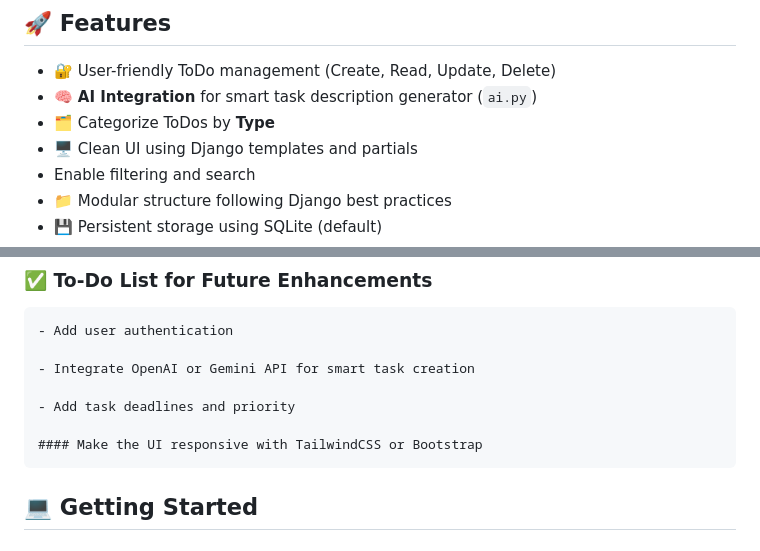
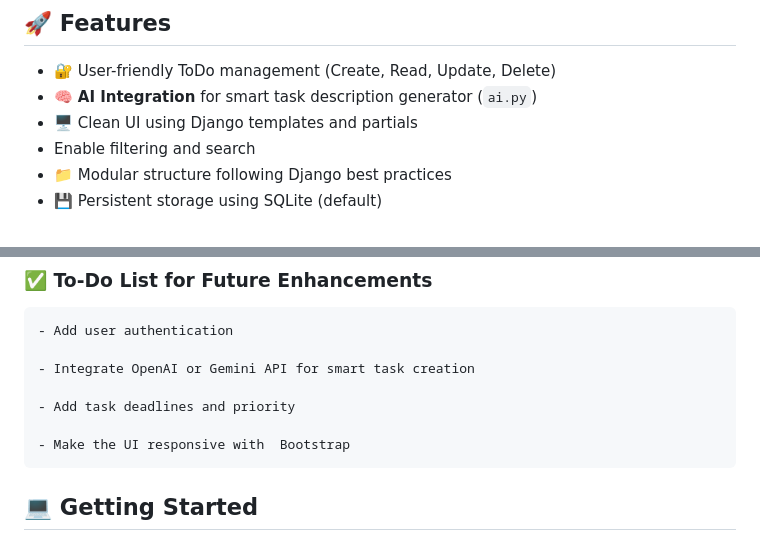
Before and after one commit to Anoj-07/TODO-with-AI, a Markdown page: README.md, 2 parts joined by grey strips. Drawn GitHub-style.

````diff
--- a/README.md
+++ b/README.md
@@ -8,7 +8,6 @@ Welcome to the **Django Learning Project**, a simple yet powerful **ToDo applica
 
 - 🔐 User-friendly ToDo management (Create, Read, Update, Delete)
 - 🧠 **AI Integration** for smart task description generator (`ai.py`)
-- 🗂️ Categorize ToDos by **Type**
 - 🖥️ Clean UI using Django templates and partials
 -  Enable filtering and search
 - 📁 Modular structure following Django best practices
@@ -81,7 +80,7 @@ AI: groq AI
 
 - Add task deadlines and priority
 
-#### Make the UI responsive with TailwindCSS or Bootstrap
+- Make the UI responsive with  Bootstrap
 ```
 ## 💻 Getting Started
 
````
